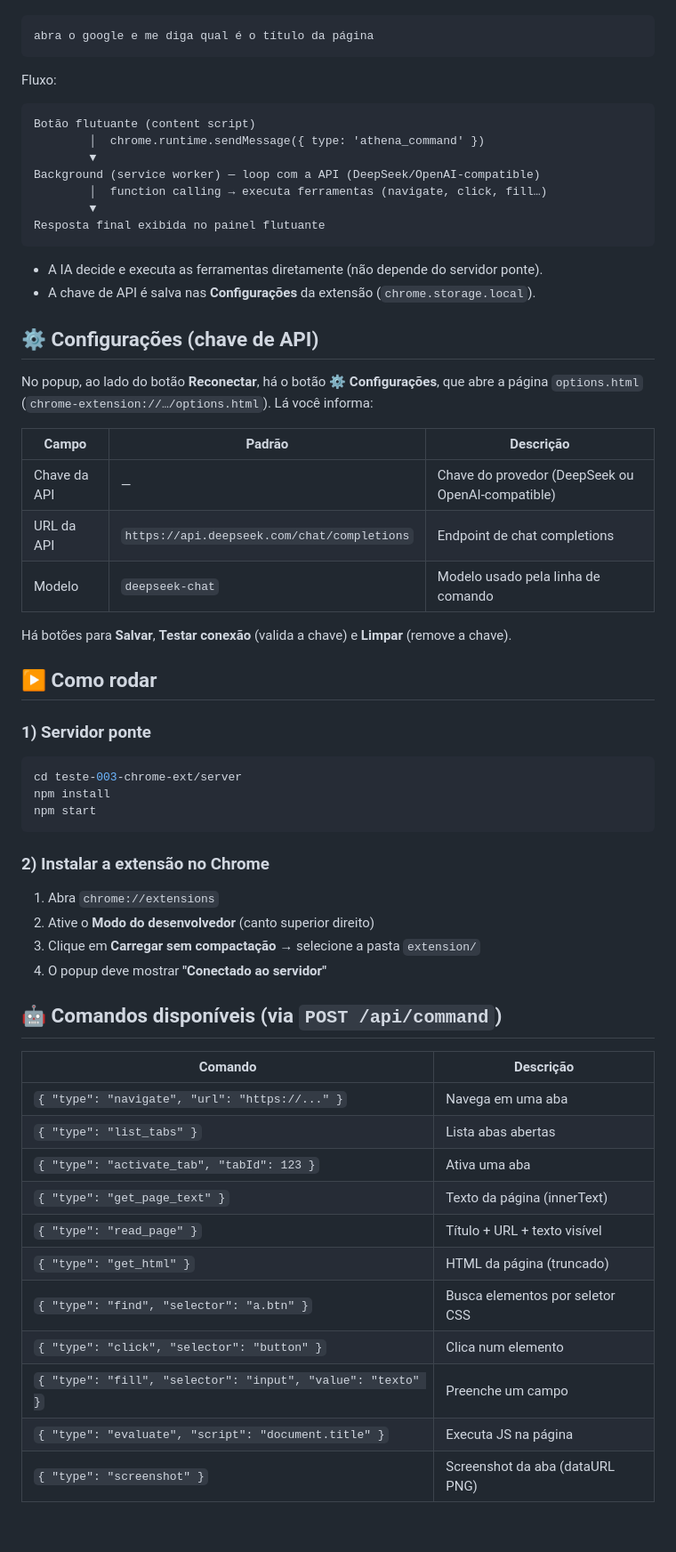
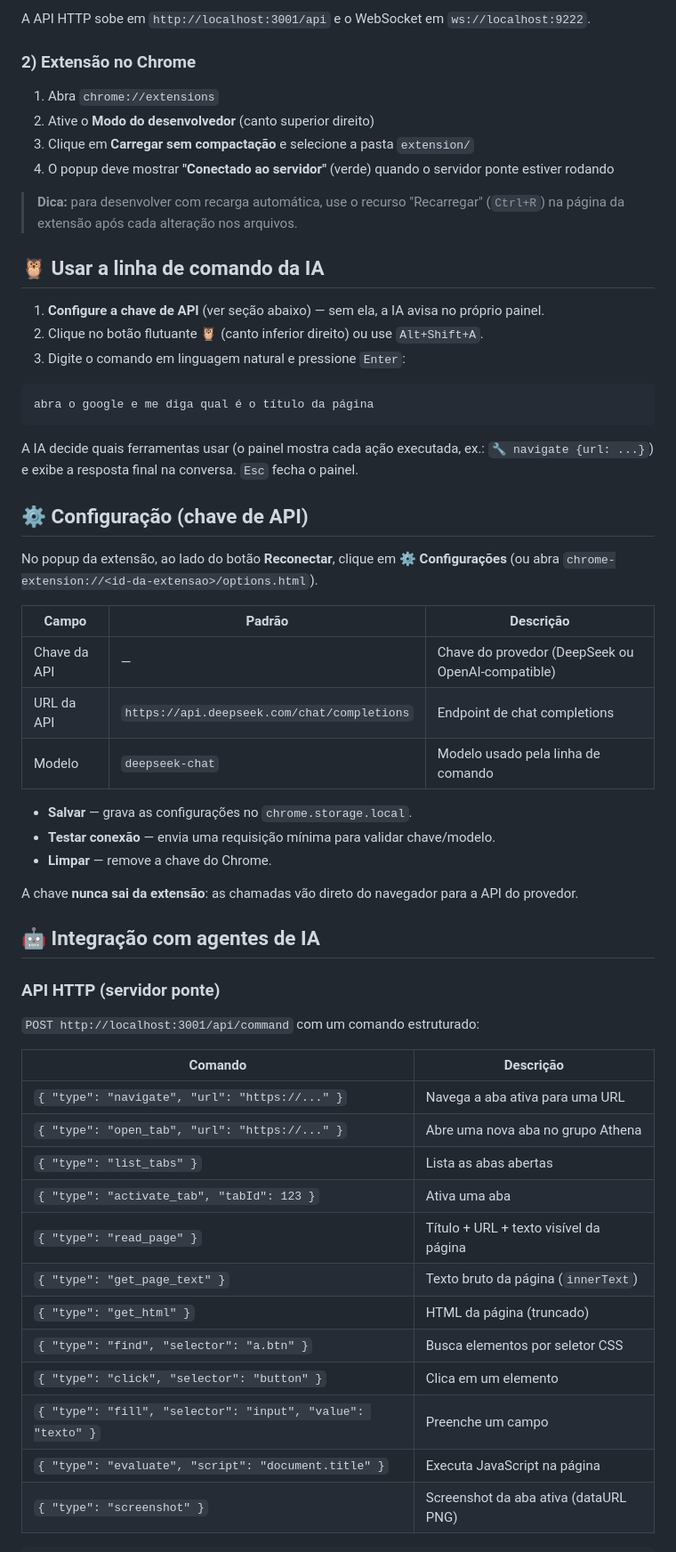
Before and after one commit to EduradoPessoa/athena-chrome-bridge, a Markdown page: README.md, the part around one of its changes. Shown at 89% size. GitHub-like rendering.

````diff
--- a/README.md
+++ b/README.md
@@ -24,27 +59,29 @@ comando em linguagem natural para a IA, ex.:
+A API HTTP sobe em `http://localhost:3001/api` e o WebSocket em `ws://localhost:9222`.
+
+### 2) Extensão no Chrome
+
+1. Abra `chrome://extensions`
+2. Ative o **Modo do desenvolvedor** (canto superior direito)
+3. Clique em **Carregar sem compactação** e selecione a pasta `extension/`
+4. O popup deve mostrar **"Conectado ao servidor"** (verde) quando o servidor ponte estiver rodando
+
+> **Dica:** para desenvolver com recarga automática, use o recurso "Recarregar" (`Ctrl+R`) na página da extensão após cada alteração nos arquivos.
+
+## 🦉 Usar a linha de comando da IA
+
+1. **Configure a chave de API** (ver seção abaixo) — sem ela, a IA avisa no próprio painel.
+2. Clique no botão flutuante **🦉** (canto inferior direito) ou use `Alt+Shift+A`.
+3. Digite o comando em linguagem natural e pressione `Enter`:
 
 ```
 abra o google e me diga qual é o título da página
 ```
 
-Fluxo:
+A IA decide quais ferramentas usar (o painel mostra cada ação executada, ex.: `🔧 navigate {url: ...}`) e exibe a resposta final na conversa. `Esc` fecha o painel.
 
-```
-Botão flutuante (content script)
-        │  chrome.runtime.sendMessage({ type: 'athena_command' })
-        ▼
-Background (service worker) — loop com a API (DeepSeek/OpenAI-compatible)
-        │  function calling → executa ferramentas (navigate, click, fill…)
-        ▼
-Resposta final exibida no painel flutuante
-```
+## ⚙️ Configuração (chave de API)
 
-- A IA decide e executa as ferramentas diretamente (não depende do servidor ponte).
-- A chave de API é salva nas **Configurações** da extensão (`chrome.storage.local`).
-
-## ⚙️ Configurações (chave de API)
-
-No popup, ao lado do botão **Reconectar**, há o botão **⚙️ Configurações**, que abre
-a página `options.html` (`chrome-extension://…/options.html`). Lá você informa:
+No popup da extensão, ao lado do botão **Reconectar**, clique em **⚙️ Configurações** (ou abra `chrome-extension://<id-da-extensao>/options.html`).
 
 | Campo | Padrão | Descrição |
 |---|---|---|
@@ -52,38 +89,30 @@ a página `options.html` (`chrome-extension://…/options.html`). Lá você info
 | URL da API | `https://api.deepseek.com/chat/completions` | Endpoint de chat completions |
 | Modelo | `deepseek-chat` | Modelo usado pela linha de comando |
 
-Há botões para **Salvar**, **Testar conexão** (valida a chave) e **Limpar** (remove a chave).
+- **Salvar** — grava as configurações no `chrome.storage.local`.
+- **Testar conexão** — envia uma requisição mínima para validar chave/modelo.
+- **Limpar** — remove a chave do Chrome.
 
-## ▶️ Como rodar
+A chave **nunca sai da extensão**: as chamadas vão direto do navegador para a API do provedor.
 
-### 1) Servidor ponte
+## 🤖 Integração com agentes de IA
 
-```powershell
-cd teste-003-chrome-ext/server
-npm install
-npm start
-```
+### API HTTP (servidor ponte)
 
-### 2) Instalar a extensão no Chrome
-
-1. Abra `chrome://extensions`
-2. Ative o **Modo do desenvolvedor** (canto superior direito)
-3. Clique em **Carregar sem compactação** → selecione a pasta `extension/`
-4. O popup deve mostrar **"Conectado ao servidor"**
-
-## 🤖 Comandos disponíveis (via `POST /api/command`)
+`POST http://localhost:3001/api/command` com um comando estruturado:
 
 | Comando | Descrição |
 |---|---|
-| `{ "type": "navigate", "url": "https://..." }` | Navega em uma aba |
-| `{ "type": "list_tabs" }` | Lista abas abertas |
+| `{ "type": "navigate", "url": "https://..." }` | Navega a aba ativa para uma URL |
+| `{ "type": "open_tab", "url": "https://..." }` | Abre uma nova aba no grupo Athena |
+| `{ "type": "list_tabs" }` | Lista as abas abertas |
 | `{ "type": "activate_tab", "tabId": 123 }` | Ativa uma aba |
-| `{ "type": "get_page_text" }` | Texto da página (innerText) |
-| `{ "type": "read_page" }` | Título + URL + texto visível |
+| `{ "type": "read_page" }` | Título + URL + texto visível da página |
+| `{ "type": "get_page_text" }` | Texto bruto da página (`innerText`) |
 | `{ "type": "get_html" }` | HTML da página (truncado) |
 | `{ "type": "find", "selector": "a.btn" }` | Busca elementos por seletor CSS |
-| `{ "type": "click", "selector": "button" }` | Clica num elemento |
+| `{ "type": "click", "selector": "button" }` | Clica em um elemento |
 | `{ "type": "fill", "selector": "input", "value": "texto" }` | Preenche um campo |
-| `{ "type": "evaluate", "script": "document.title" }` | Executa JS na página |
-| `{ "type": "screenshot" }` | Screenshot da aba (dataURL PNG) |
+| `{ "type": "evaluate", "script": "document.title" }` | Executa JavaScript na página |
+| `{ "type": "screenshot" }` | Screenshot da aba ativa (dataURL PNG) |
 
````
Also changed, not shown: other parts of README.md (+125 -49 lines).
